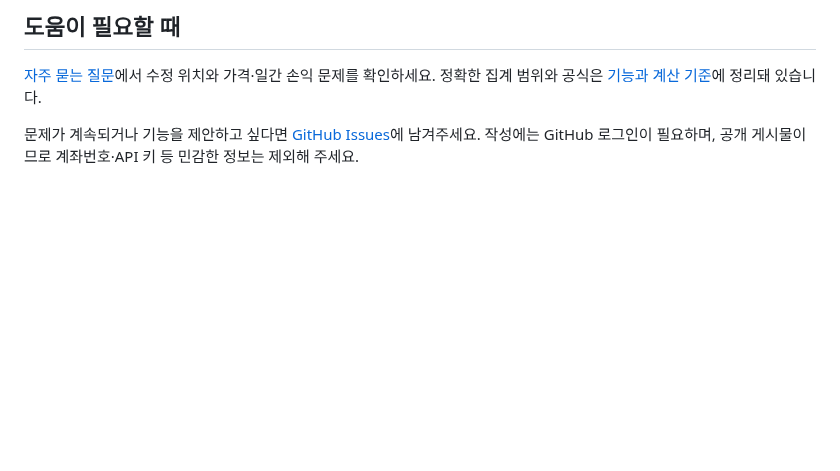
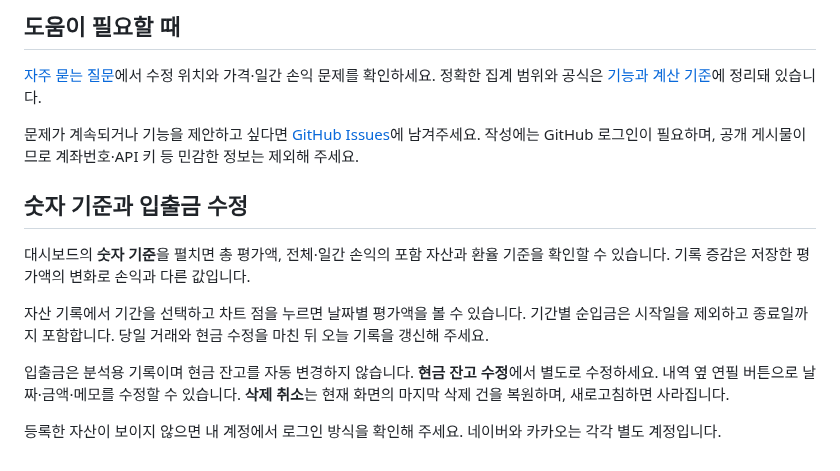
Before and after one commit to PROMLEE/pf, a Markdown page: docs/USER_GUIDE.md, the part around the change. Drawn GitHub-style; blank space fills up the shorter version.

```diff
--- a/docs/USER_GUIDE.md
+++ b/docs/USER_GUIDE.md
@@ -231,3 +231,14 @@ PC 사이드바의 **계정**, 모바일 상단의 프로필 버튼 또는 **전
 [자주 묻는 질문](FAQ.md)에서 수정 위치와 가격·일간 손익 문제를 확인하세요. 정확한 집계 범위와 공식은 [기능과 계산 기준](FEATURES.md)에 정리돼 있습니다.
 
 문제가 계속되거나 기능을 제안하고 싶다면 [GitHub Issues](https://github.com/PROMLEE/pf/issues)에 남겨주세요. 작성에는 GitHub 로그인이 필요하며, 공개 게시물이므로 계좌번호·API 키 등 민감한 정보는 제외해 주세요.
+
+
+## 숫자 기준과 입출금 수정
+
+대시보드의 **숫자 기준**을 펼치면 총 평가액, 전체·일간 손익의 포함 자산과 환율 기준을 확인할 수 있습니다. 기록 증감은 저장한 평가액의 변화로 손익과 다른 값입니다.
+
+자산 기록에서 기간을 선택하고 차트 점을 누르면 날짜별 평가액을 볼 수 있습니다. 기간별 순입금은 시작일을 제외하고 종료일까지 포함합니다. 당일 거래와 현금 수정을 마친 뒤 오늘 기록을 갱신해 주세요.
+
+입출금은 분석용 기록이며 현금 잔고를 자동 변경하지 않습니다. **현금 잔고 수정**에서 별도로 수정하세요. 내역 옆 연필 버튼으로 날짜·금액·메모를 수정할 수 있습니다. **삭제 취소**는 현재 화면의 마지막 삭제 건을 복원하며, 새로고침하면 사라집니다.
+
+등록한 자산이 보이지 않으면 내 계정에서 로그인 방식을 확인해 주세요. 네이버와 카카오는 각각 별도 계정입니다.
```
Also changed, not shown: docs/README.md (+2 -0 lines), docs/UX_IMPROVEMENTS.md (added, +47 -0 lines), docs/screenshots/README.md (+6 -0 lines), docs/screenshots/desktop-history-ux-20261009.png (added), docs/screenshots/mobile-history-ux-20261009.png (added), 11 other files.
